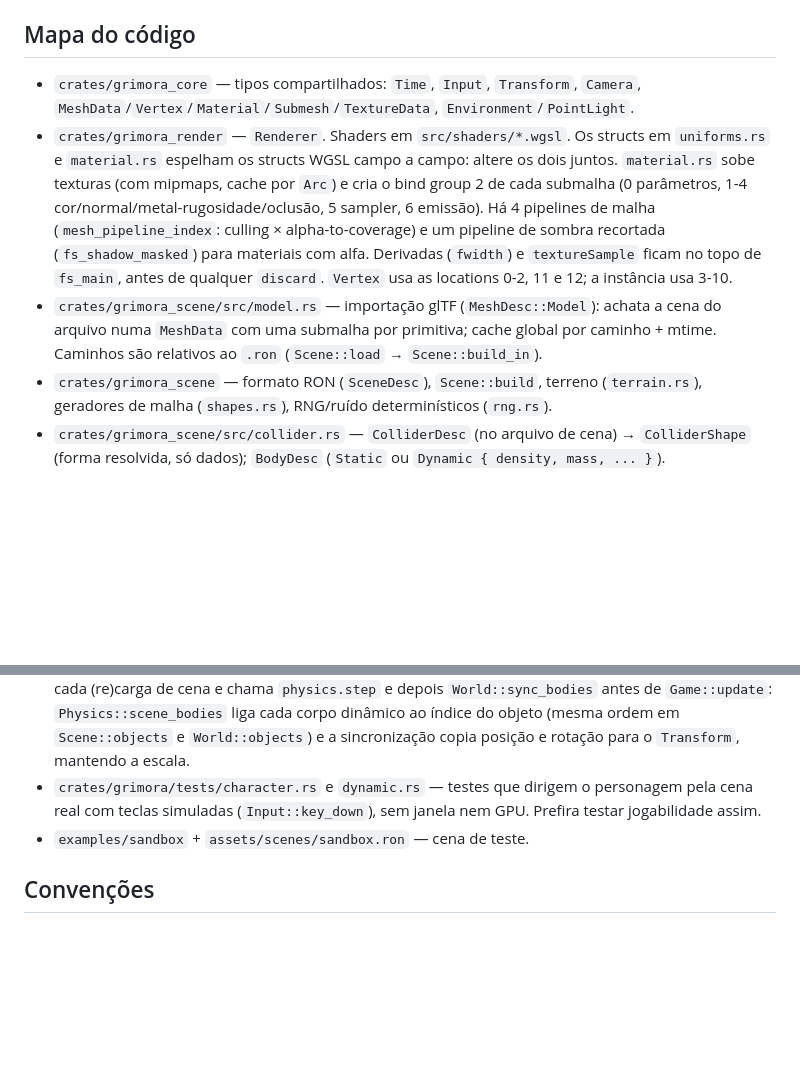
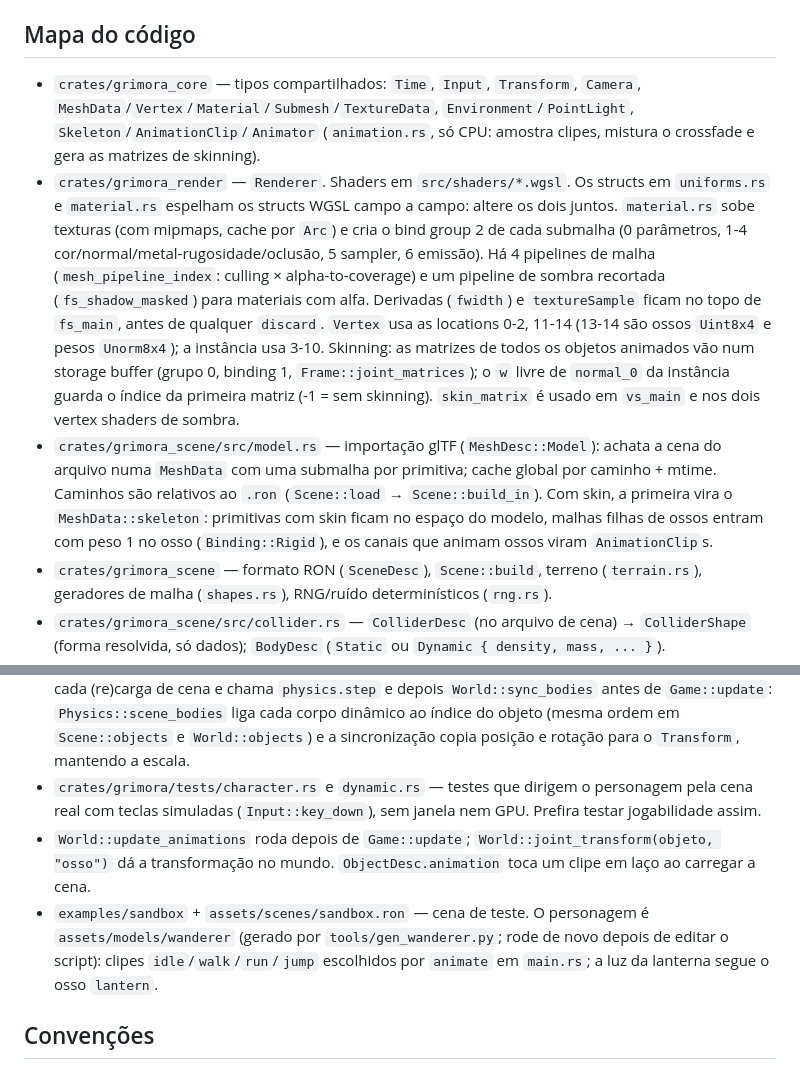
Before and after one commit to GuardaChuva22/grimora-engine, a Markdown page: CLAUDE.md, 2 parts joined by grey strips. Rendered like a GitHub page; blank space fills up the shorter version.

```diff
--- a/CLAUDE.md
+++ b/CLAUDE.md
@@ -21,15 +21,16 @@ Outros ângulos: `--camera x,y,z --look-at x,y,z`. A última linha impressa (`[g
 
 ## Mapa do código
 
-- `crates/grimora_core` — tipos compartilhados: `Time`, `Input`, `Transform`, `Camera`, `MeshData`/`Vertex`/`Material`/`Submesh`/`TextureData`, `Environment`/`PointLight`.
-- `crates/grimora_render` — `Renderer`. Shaders em `src/shaders/*.wgsl`. Os structs em `uniforms.rs` e `material.rs` espelham os structs WGSL campo a campo: altere os dois juntos. `material.rs` sobe texturas (com mipmaps, cache por `Arc`) e cria o bind group 2 de cada submalha (0 parâmetros, 1-4 cor/normal/metal-rugosidade/oclusão, 5 sampler, 6 emissão). Há 4 pipelines de malha (`mesh_pipeline_index`: culling × alpha-to-coverage) e um pipeline de sombra recortada (`fs_shadow_masked`) para materiais com alfa. Derivadas (`fwidth`) e `textureSample` ficam no topo de `fs_main`, antes de qualquer `discard`. `Vertex` usa as locations 0-2, 11 e 12; a instância usa 3-10.
-- `crates/grimora_scene/src/model.rs` — importação glTF (`MeshDesc::Model`): achata a cena do arquivo numa `MeshData` com uma submalha por primitiva; cache global por caminho + mtime. Caminhos são relativos ao `.ron` (`Scene::load` → `Scene::build_in`).
+- `crates/grimora_core` — tipos compartilhados: `Time`, `Input`, `Transform`, `Camera`, `MeshData`/`Vertex`/`Material`/`Submesh`/`TextureData`, `Environment`/`PointLight`, `Skeleton`/`AnimationClip`/`Animator` (`animation.rs`, só CPU: amostra clipes, mistura o crossfade e gera as matrizes de skinning).
+- `crates/grimora_render` — `Renderer`. Shaders em `src/shaders/*.wgsl`. Os structs em `uniforms.rs` e `material.rs` espelham os structs WGSL campo a campo: altere os dois juntos. `material.rs` sobe texturas (com mipmaps, cache por `Arc`) e cria o bind group 2 de cada submalha (0 parâmetros, 1-4 cor/normal/metal-rugosidade/oclusão, 5 sampler, 6 emissão). Há 4 pipelines de malha (`mesh_pipeline_index`: culling × alpha-to-coverage) e um pipeline de sombra recortada (`fs_shadow_masked`) para materiais com alfa. Derivadas (`fwidth`) e `textureSample` ficam no topo de `fs_main`, antes de qualquer `discard`. `Vertex` usa as locations 0-2, 11-14 (13-14 são ossos `Uint8x4` e pesos `Unorm8x4`); a instância usa 3-10. Skinning: as matrizes de todos os objetos animados vão num storage buffer (grupo 0, binding 1, `Frame::joint_matrices`); o `w` livre de `normal_0` da instância guarda o índice da primeira matriz (-1 = sem skinning). `skin_matrix` é usado em `vs_main` e nos dois vertex shaders de sombra.
+- `crates/grimora_scene/src/model.rs` — importação glTF (`MeshDesc::Model`): achata a cena do arquivo numa `MeshData` com uma submalha por primitiva; cache global por caminho + mtime. Caminhos são relativos ao `.ron` (`Scene::load` → `Scene::build_in`). Com skin, a primeira vira o `MeshData::skeleton`: primitivas com skin ficam no espaço do modelo, malhas filhas de ossos entram com peso 1 no osso (`Binding::Rigid`), e os canais que animam ossos viram `AnimationClip`s.
 - `crates/grimora_scene` — formato RON (`SceneDesc`), `Scene::build`, terreno (`terrain.rs`), geradores de malha (`shapes.rs`), RNG/ruído determinísticos (`rng.rs`).
 - `crates/grimora_scene/src/collider.rs` — `ColliderDesc` (no arquivo de cena) → `ColliderShape` (forma resolvida, só dados); `BodyDesc` (`Static` ou `Dynamic { density, mass, ... }`).
 - `crates/grimora_physics` — `Physics` (envolve o `PhysicsWorld` do Rapier: colisores estáticos da cena, corpos dinâmicos, raycast, passo fixo de 60 Hz) e `CharacterBody` (cápsula com `KinematicCharacterController`; `move_and_slide` recebe `&mut Physics` porque empurra os corpos dinâmicos em que esbarra). O corpo dinâmico fica na origem do objeto, então a pose dele já é a posição/rotação de render.
 - `crates/grimora` — laço principal (`runner.rs`), trait `Game`, `World`, `FlyCamera`, `ThirdPersonController` (`third_person.rs`), CLI (`config.rs`). O runner reconstrói `ctx.physics` a cada (re)carga de cena e chama `physics.step` e depois `World::sync_bodies` antes de `Game::update`: `Physics::scene_bodies` liga cada corpo dinâmico ao índice do objeto (mesma ordem em `Scene::objects` e `World::objects`) e a sincronização copia posição e rotação para o `Transform`, mantendo a escala.
 - `crates/grimora/tests/character.rs` e `dynamic.rs` — testes que dirigem o personagem pela cena real com teclas simuladas (`Input::key_down`), sem janela nem GPU. Prefira testar jogabilidade assim.
-- `examples/sandbox` + `assets/scenes/sandbox.ron` — cena de teste.
+- `World::update_animations` roda depois de `Game::update`; `World::joint_transform(objeto, "osso")` dá a transformação no mundo. `ObjectDesc.animation` toca um clipe em laço ao carregar a cena.
+- `examples/sandbox` + `assets/scenes/sandbox.ron` — cena de teste. O personagem é `assets/models/wanderer` (gerado por `tools/gen_wanderer.py`; rode de novo depois de editar o script): clipes `idle`/`walk`/`run`/`jump` escolhidos por `animate` em `main.rs`; a luz da lanterna segue o osso `lantern`.
 
 ## Convenções
 
```
Also changed, not shown: README.md (+29 -2 lines), docs/animation.png (added), 17 other files.
